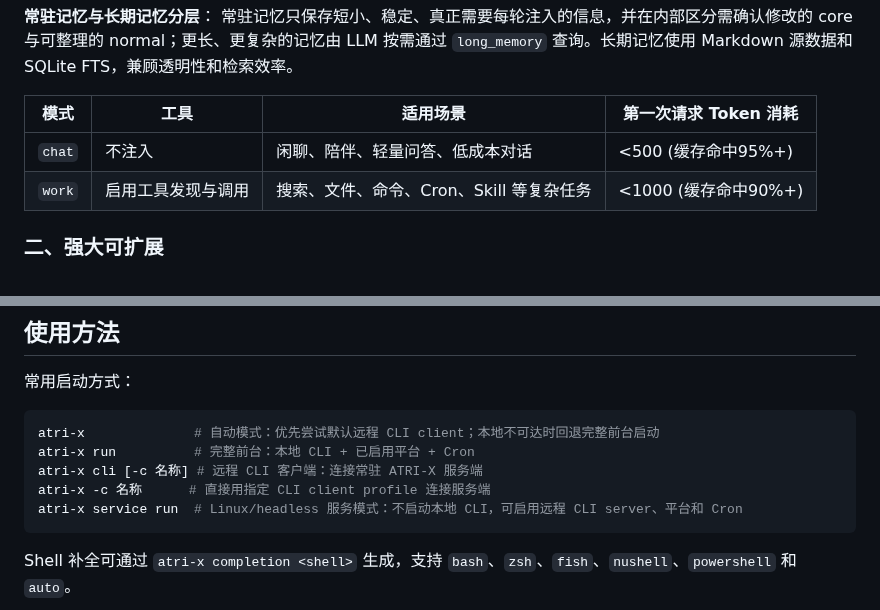
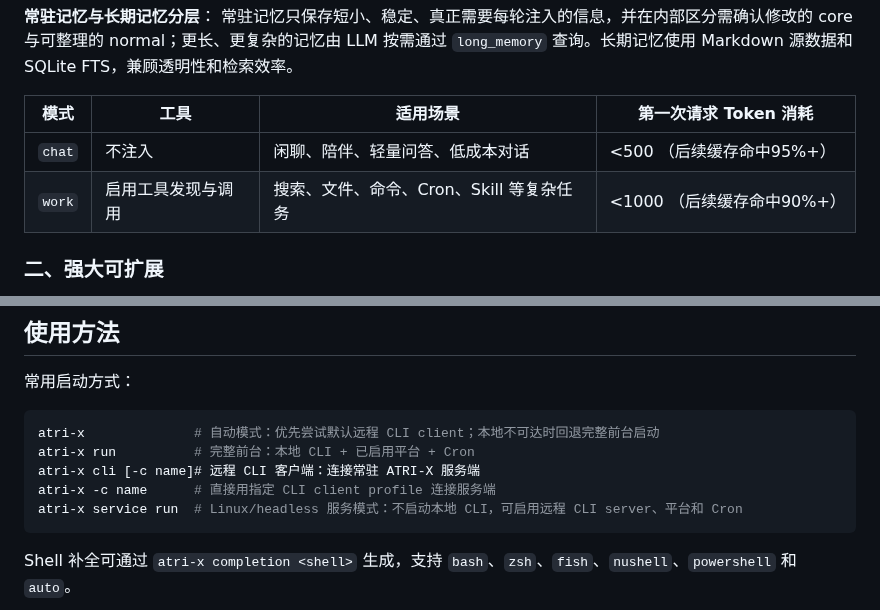
Before and after one commit to fujiwarashigure/ATRI-X, a Markdown page: README.zh-CN.md, 2 parts joined by grey strips. GitHub-like rendering.

````diff
--- a/README.zh-CN.md
+++ b/README.zh-CN.md
@@ -26,10 +26,10 @@ ATRI-X 不会在每轮对话中默认注入所有工具的完整 schema，而是
 
 **常驻记忆与长期记忆分层**： 常驻记忆只保存短小、稳定、真正需要每轮注入的信息，并在内部区分需确认修改的 core 与可整理的 normal；更长、更复杂的记忆由 LLM 按需通过 `long_memory` 查询。长期记忆使用 Markdown 源数据和 SQLite FTS，兼顾透明性和检索效率。
 
-| 模式   | 工具               | 适用场景                                 | 第一次请求 Token 消耗 |
-| ------ | ------------------ | ---------------------------------------- | --------------------- |
-| `chat` | 不注入             | 闲聊、陪伴、轻量问答、低成本对话         | <500 (缓存命中95%+)   |
-| `work` | 启用工具发现与调用 | 搜索、文件、命令、Cron、Skill 等复杂任务 | <1000 (缓存命中90%+)  |
+| 模式   | 工具               | 适用场景                                 | 第一次请求 Token 消耗      |
+| ------ | ------------------ | ---------------------------------------- | -------------------------- |
+| `chat` | 不注入             | 闲聊、陪伴、轻量问答、低成本对话         | <500 （后续缓存命中95%+）  |
+| `work` | 启用工具发现与调用 | 搜索、文件、命令、Cron、Skill 等复杂任务 | <1000 （后续缓存命中90%+） |
 
 ### 二、强大可扩展
 
@@ -82,8 +82,8 @@ Atrinis 是 ATRI-X 的监听枢纽，Atriwisp 是分布在各地的外部监听
 ```bash
 atri-x              # 自动模式：优先尝试默认远程 CLI client；本地不可达时回退完整前台启动
 atri-x run          # 完整前台：本地 CLI + 已启用平台 + Cron
-atri-x cli [-c 名称] # 远程 CLI 客户端：连接常驻 ATRI-X 服务端
-atri-x -c 名称      # 直接用指定 CLI client profile 连接服务端
+atri-x cli [-c name]# 远程 CLI 客户端：连接常驻 ATRI-X 服务端
+atri-x -c name      # 直接用指定 CLI client profile 连接服务端
 atri-x service run  # Linux/headless 服务模式：不启动本地 CLI，可启用远程 CLI server、平台和 Cron
 ```
 
````
